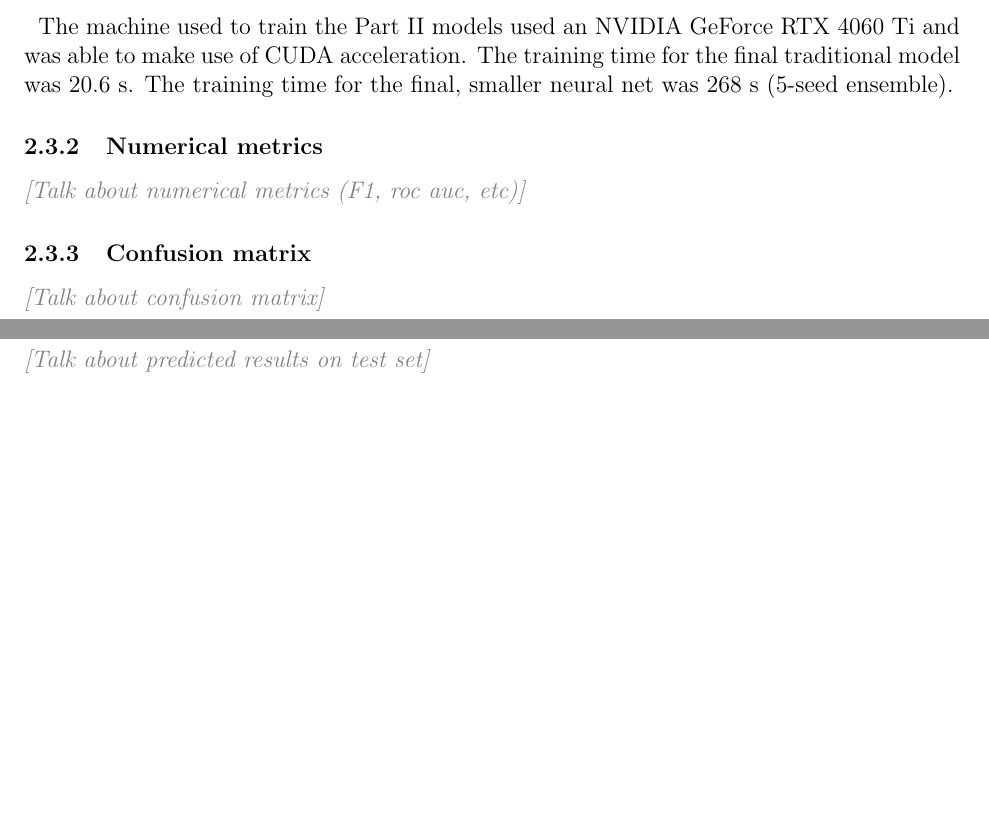
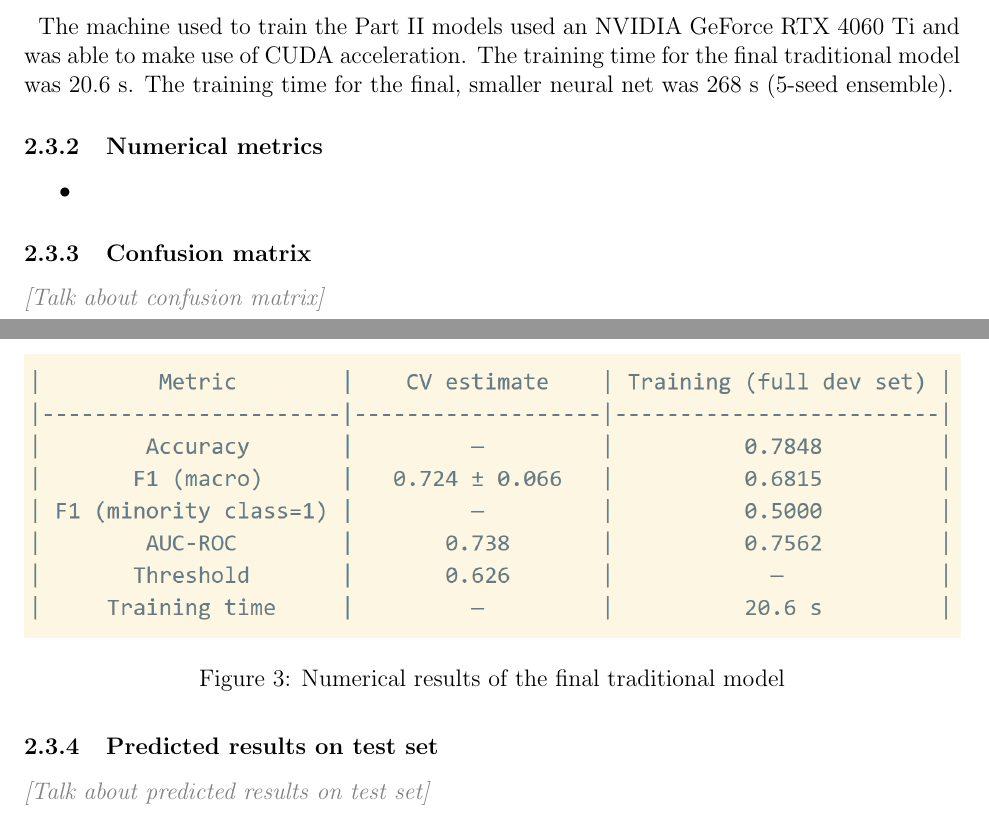
Before and after one commit to jtmilleer/aml_project, a LaTeX document (Documentation/report.tex): two parts of pages 7 and 8 of 8, joined at a grey line, cut so that both start at the same text, the shorter picture padded with empty space. Compiled offline with pdfLaTeX.

Commit message:
Working on report
renamed figures to clarify they're for part 2.

```diff
--- a/Documentation/report.tex
+++ b/Documentation/report.tex
@@ -205,7 +205,13 @@ needed.}
 
 \subsubsection{Numerical metrics}
 
-\placeholder{Talk about numerical metrics (F1, roc auc, etc)}
+\begin{itemize}
+\item{\begin{figure}[h]
+  \centering
+  \includegraphics[width=\textwidth]{figures/p2_trad_results}
+  \caption{Numerical results of the final traditional model}
+\end{figure}}
+\end{itemize}
 
 \subsubsection{Confusion matrix}
 
```
Also changed, not shown: Documentation/part2_summary.md (+2 -2 lines), Documentation/figures/p2_confusion_matrices.png (renamed from Documentation/figures/confusion_matrices.png), Documentation/figures/p2_cv_comparison.png (renamed from Documentation/figures/cv_comparison.png), Documentation/figures/p2_deep_model_CV.png (renamed from Documentation/figures/deep_model_CV.png), Documentation/figures/p2_feature_scores.png (renamed from Documentation/figures/feature_scores.png), Documentation/figures/p2_pr_curves.png (renamed from Documentation/figures/pr_curves.png), Documentation/figures/p2_roc_curves.png (renamed from Documentation/figures/roc_curves.png), Documentation/figures/p2_trad_results.png (added), Documentation/figures/p2_traditional_model_CV.png (renamed from Documentation/figures/traditional_model_CV.png), Documentation/report.pdf, Documentation/report.tex (4 more changed lines), 3 other files.
